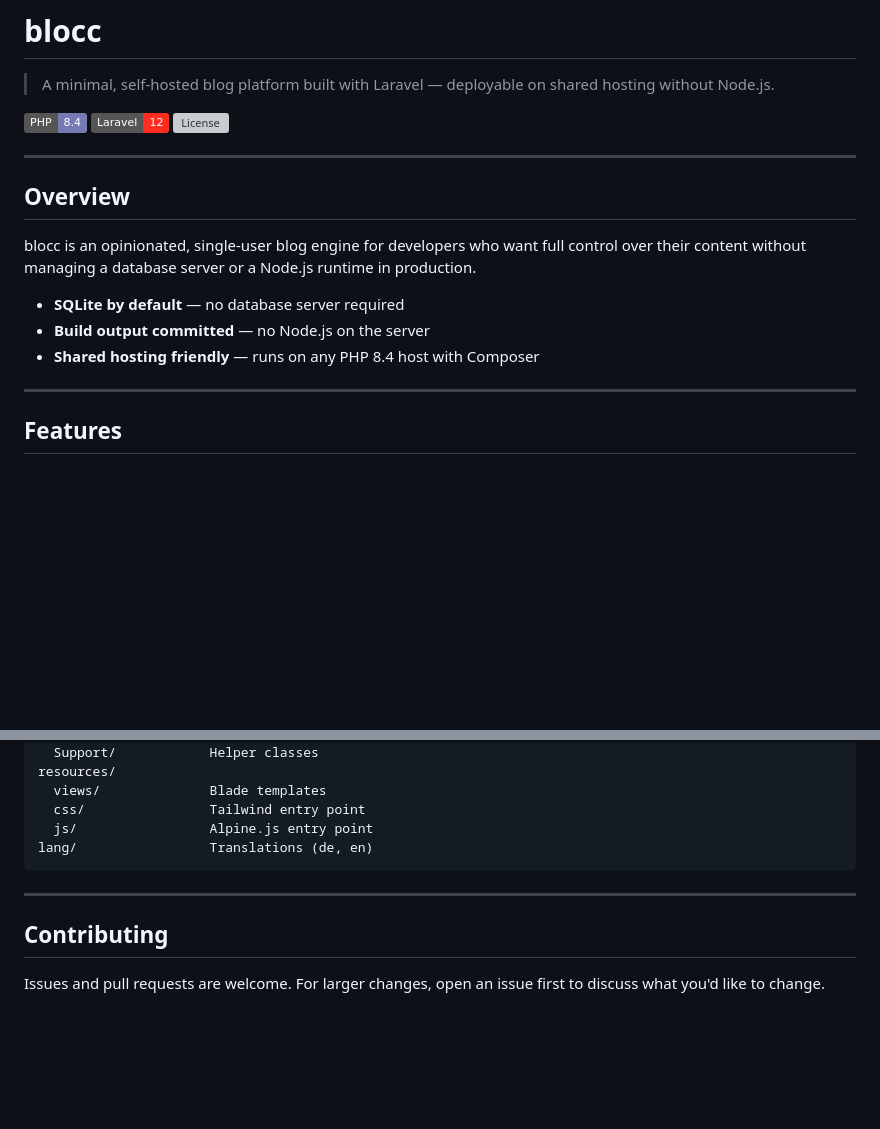
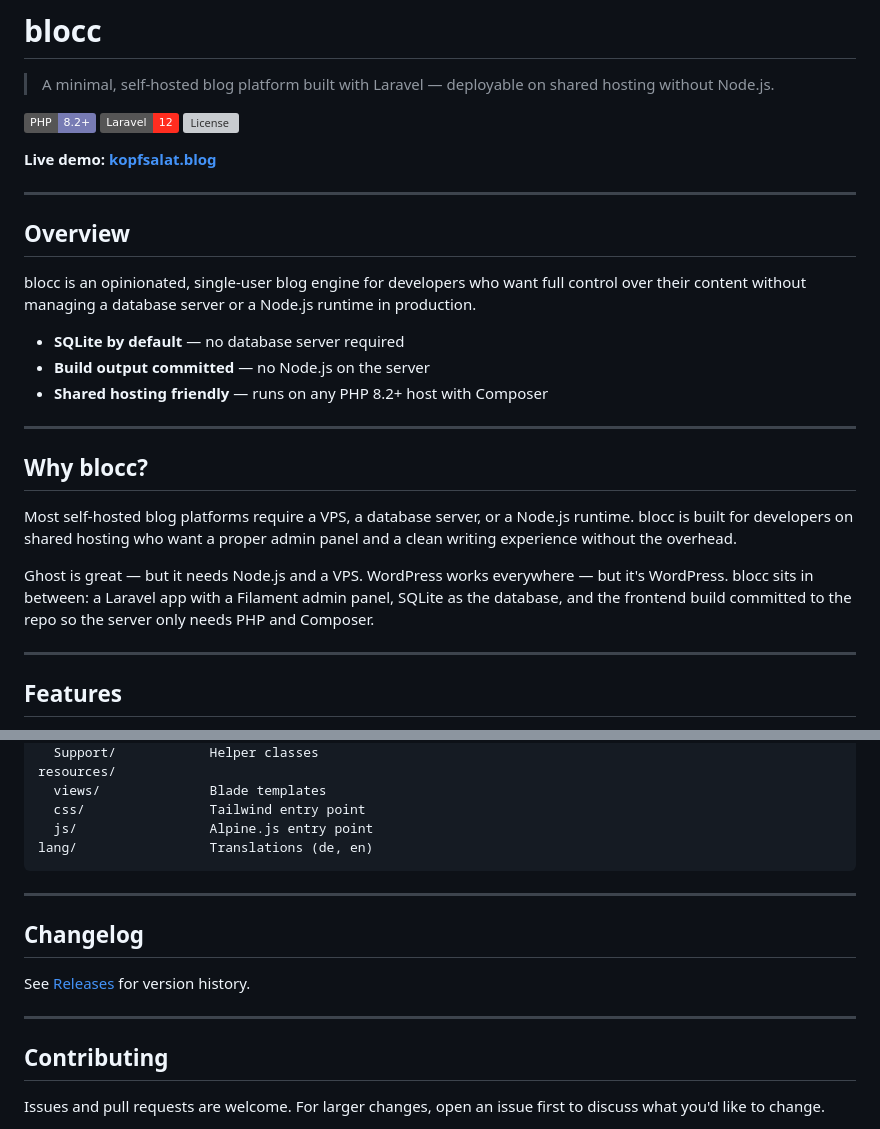
Before and after one commit to k0r37k1/blocc, a Markdown page: README.md, 2 parts joined by grey strips. GitHub-like rendering; badges without logos; blank space fills up the shorter version; grey boxes are pictures that could not be loaded.

Commit message:
docs: add live demo, why blocc section, and changelog link
Co-Authored-By: Claude Sonnet 4.6 <noreply@anthropic.com>

```diff
--- a/README.md
+++ b/README.md
@@ -2,9 +2,11 @@
 
 > A minimal, self-hosted blog platform built with Laravel — deployable on shared hosting without Node.js.
 
-[![PHP](https://img.shields.io/badge/PHP-8.4-777BB4?logo=php&logoColor=white)](https://php.net)
+[![PHP](https://img.shields.io/badge/PHP-8.2+-777BB4?logo=php&logoColor=white)](https://php.net)
 [![Laravel](https://img.shields.io/badge/Laravel-12-FF2D20?logo=laravel&logoColor=white)](https://laravel.com)
 [![License](https://img.shields.io/github/license/k0r37k1/blocc)](LICENSE)
+
+**Live demo: [kopfsalat.blog](https://kopfsalat.blog)**
 
 ---
 
@@ -14,7 +16,15 @@ blocc is an opinionated, single-user blog engine for developers who want full co
 
 - **SQLite by default** — no database server required
 - **Build output committed** — no Node.js on the server
-- **Shared hosting friendly** — runs on any PHP 8.4 host with Composer
+- **Shared hosting friendly** — runs on any PHP 8.2+ host with Composer
+
+---
+
+## Why blocc?
+
+Most self-hosted blog platforms require a VPS, a database server, or a Node.js runtime. blocc is built for developers on shared hosting who want a proper admin panel and a clean writing experience without the overhead.
+
+Ghost is great — but it needs Node.js and a VPS. WordPress works everywhere — but it's WordPress. blocc sits in between: a Laravel app with a Filament admin panel, SQLite as the database, and the frontend build committed to the repo so the server only needs PHP and Composer.
 
 ---
 
@@ -150,6 +160,12 @@ lang/                 Translations (de, en)
 
 ---
 
+## Changelog
+
+See [Releases](https://github.com/k0r37k1/blocc/releases) for version history.
+
+---
+
 ## Contributing
 
 Issues and pull requests are welcome. For larger changes, open an issue first to discuss what you'd like to change.
```
